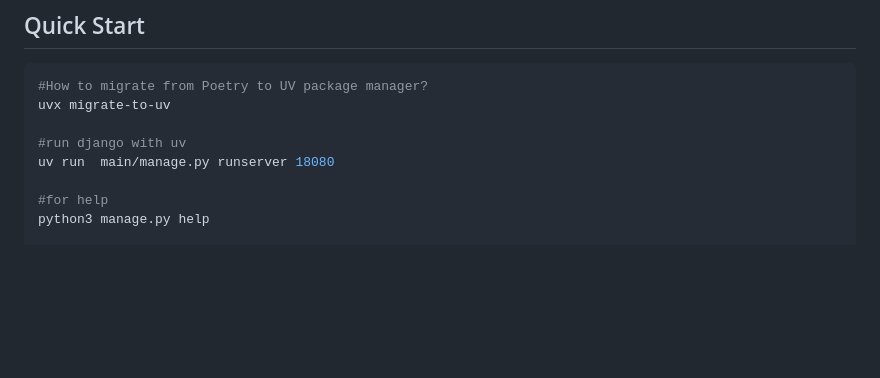
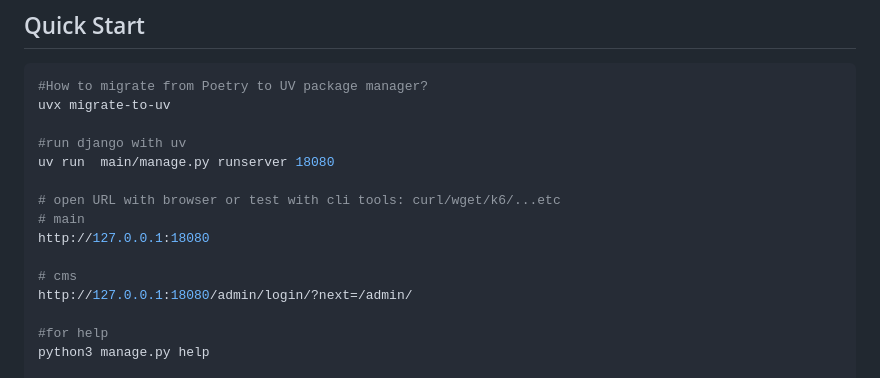
Before and after one commit to hong539/image_board, a Markdown page: README.md, the part around the change. Drawn GitHub-style; blank space fills up the shorter version.

```diff
--- a/README.md
+++ b/README.md
@@ -46,6 +46,13 @@ uvx migrate-to-uv
 
 #run django with uv
 uv run  main/manage.py runserver 18080
+
+# open URL with browser or test with cli tools: curl/wget/k6/...etc
+# main
+http://127.0.0.1:18080
+
+# cms
+http://127.0.0.1:18080/admin/login/?next=/admin/
 
 #for help
 python3 manage.py help
```
